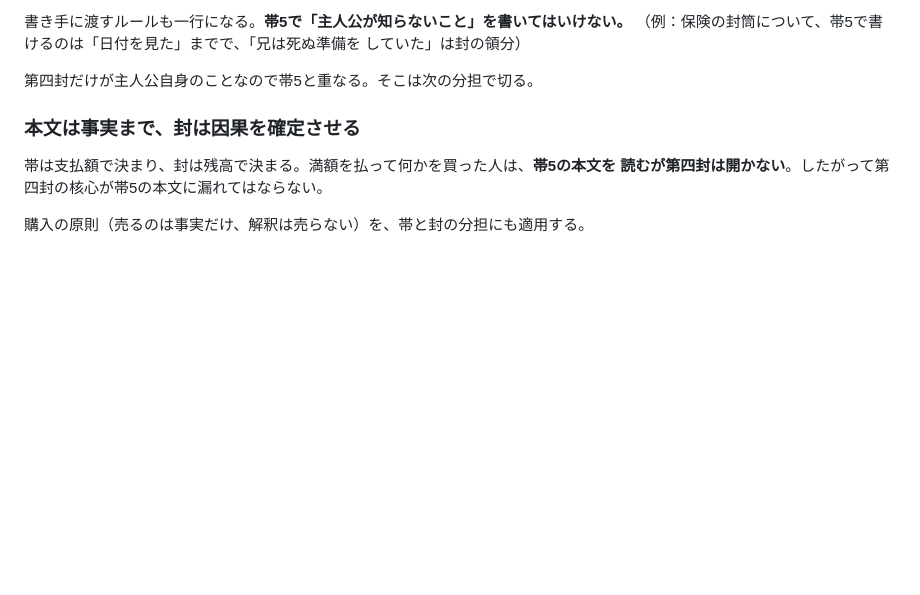
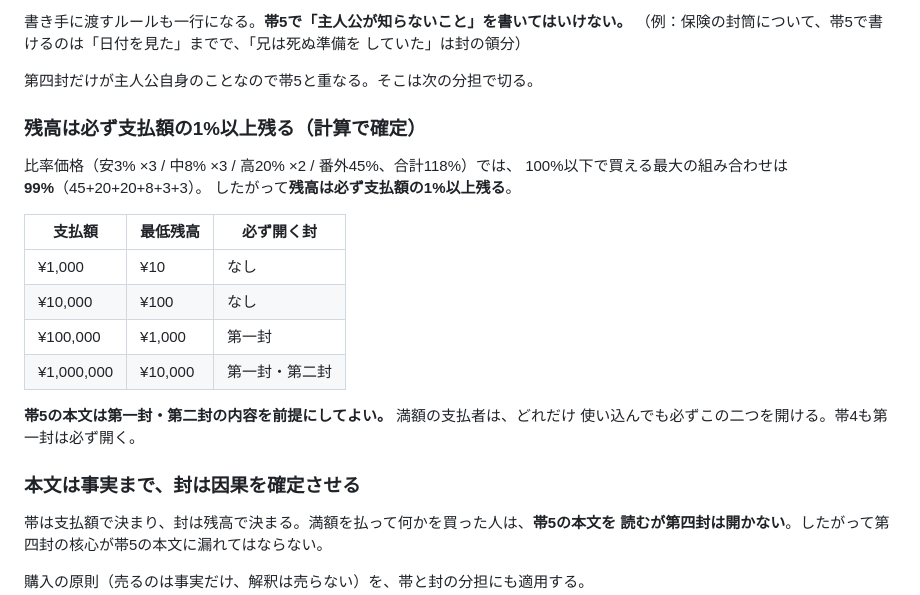
Before and after one commit to murakamikoshin/browse, a Markdown page: SPEC.md, the part around the change. Rendered like a GitHub page; blank space fills up the shorter version.

```diff
--- a/SPEC.md
+++ b/SPEC.md
@@ -161,6 +161,22 @@
 していた」は封の領分）
 
 第四封だけが主人公自身のことなので帯5と重なる。そこは次の分担で切る。
+
+### 残高は必ず支払額の1%以上残る（計算で確定）
+
+比率価格（安3% ×3 / 中8% ×3 / 高20% ×2 / 番外45%、合計118%）では、
+100%以下で買える最大の組み合わせは **99%**（45+20+20+8+3+3）。
+したがって**残高は必ず支払額の1%以上残る**。
+
+| 支払額 | 最低残高 | 必ず開く封 |
+|---|---|---|
+| ¥1,000 | ¥10 | なし |
+| ¥10,000 | ¥100 | なし |
+| ¥100,000 | ¥1,000 | 第一封 |
+| ¥1,000,000 | ¥10,000 | 第一封・第二封 |
+
+**帯5の本文は第一封・第二封の内容を前提にしてよい。** 満額の支払者は、どれだけ
+使い込んでも必ずこの二つを開ける。帯4も第一封は必ず開く。
 
 ### 本文は事実まで、封は因果を確定させる
 
```
Also changed, not shown: scenario/step2_ch2_bands.md (added, +67 -0 lines).
